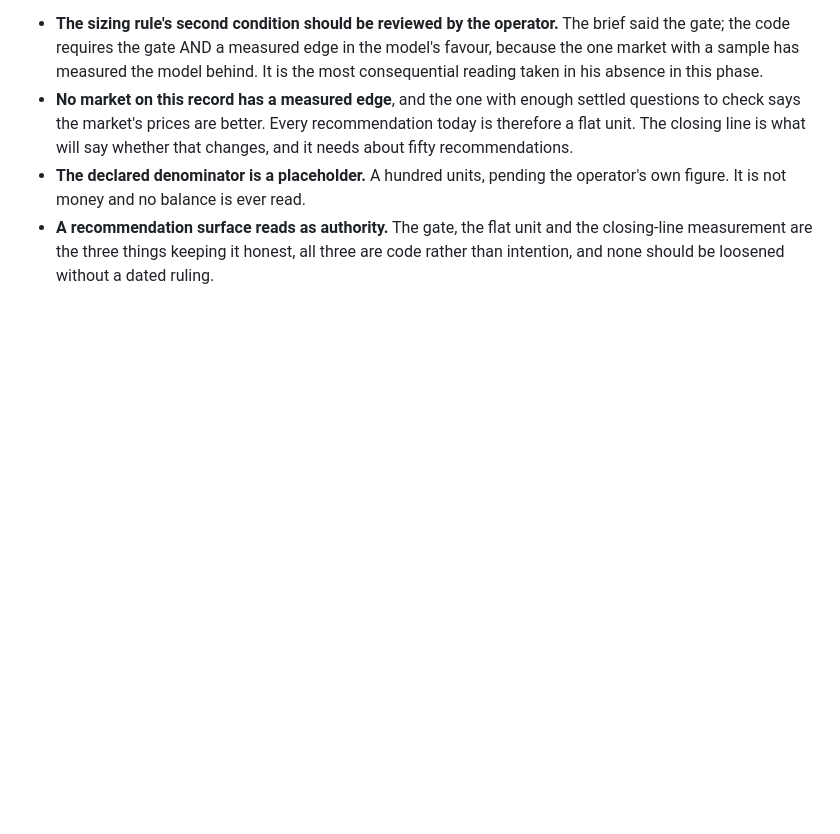
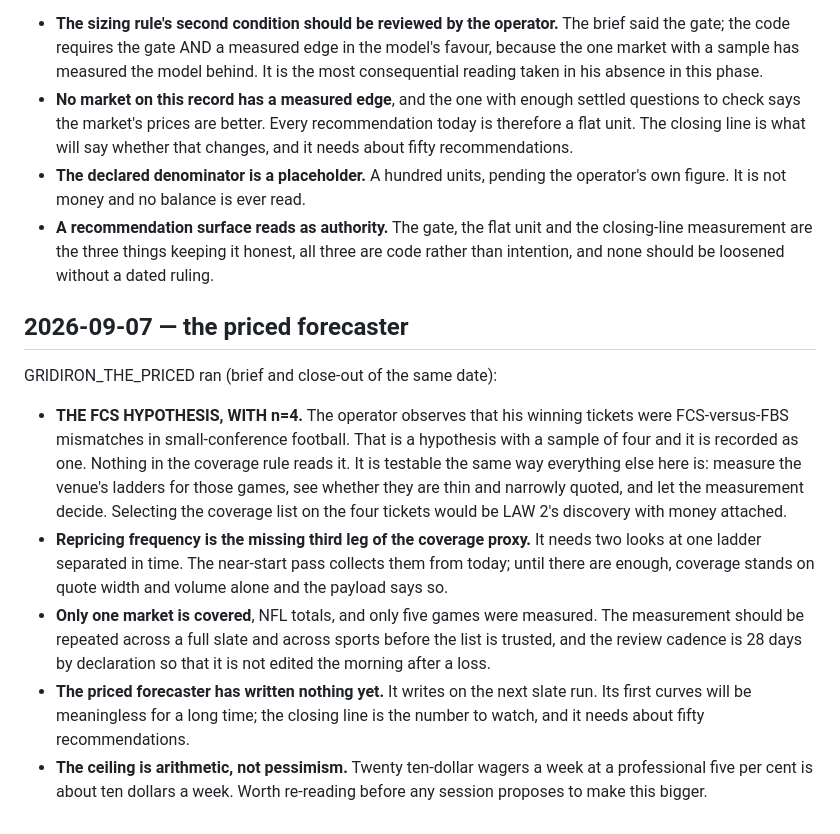
Before and after one commit to victor802-svg/Gridiron, a Markdown page: docs/FOLLOWUPS.md, the part around the change. Drawn GitHub-style; blank space fills up the shorter version.

```diff
--- a/docs/FOLLOWUPS.md
+++ b/docs/FOLLOWUPS.md
@@ -747,3 +747,29 @@ leaves behind:
   the closing-line measurement are the three things keeping it honest, all
   three are code rather than intention, and none should be loosened without a
   dated ruling.
+
+## 2026-09-07 — the priced forecaster
+
+GRIDIRON_THE_PRICED ran (brief and close-out of the same date):
+
+- **THE FCS HYPOTHESIS, WITH n=4.** The operator observes that his winning
+  tickets were FCS-versus-FBS mismatches in small-conference football. That is
+  a hypothesis with a sample of four and it is recorded as one. Nothing in the
+  coverage rule reads it. It is testable the same way everything else here is:
+  measure the venue's ladders for those games, see whether they are thin and
+  narrowly quoted, and let the measurement decide. Selecting the coverage list
+  on the four tickets would be LAW 2's discovery with money attached.
+- **Repricing frequency is the missing third leg of the coverage proxy.** It
+  needs two looks at one ladder separated in time. The near-start pass collects
+  them from today; until there are enough, coverage stands on quote width and
+  volume alone and the payload says so.
+- **Only one market is covered**, NFL totals, and only five games were measured.
+  The measurement should be repeated across a full slate and across sports
+  before the list is trusted, and the review cadence is 28 days by declaration
+  so that it is not edited the morning after a loss.
+- **The priced forecaster has written nothing yet.** It writes on the next slate
+  run. Its first curves will be meaningless for a long time; the closing line is
+  the number to watch, and it needs about fifty recommendations.
+- **The ceiling is arithmetic, not pessimism.** Twenty ten-dollar wagers a week
+  at a professional five per cent is about ten dollars a week. Worth re-reading
+  before any session proposes to make this bigger.
```
Also changed, not shown: docs/DECISIONS_MADE.md (+24 -0 lines), docs/closeouts/2026-09-07-the-priced.md (added, +58 -0 lines).
